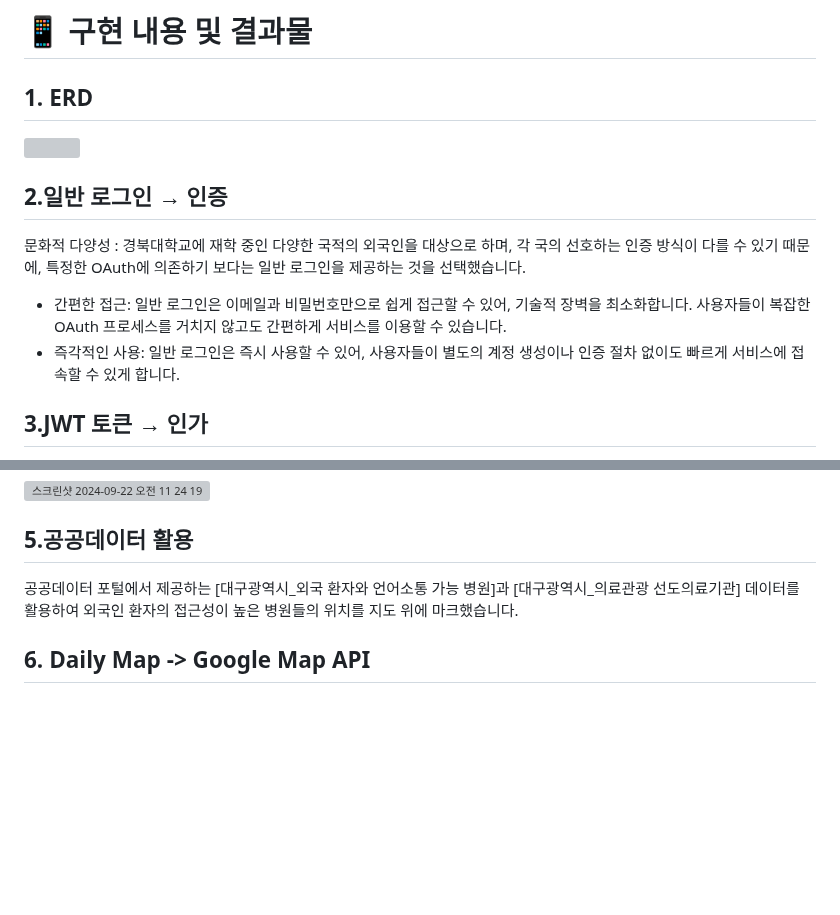
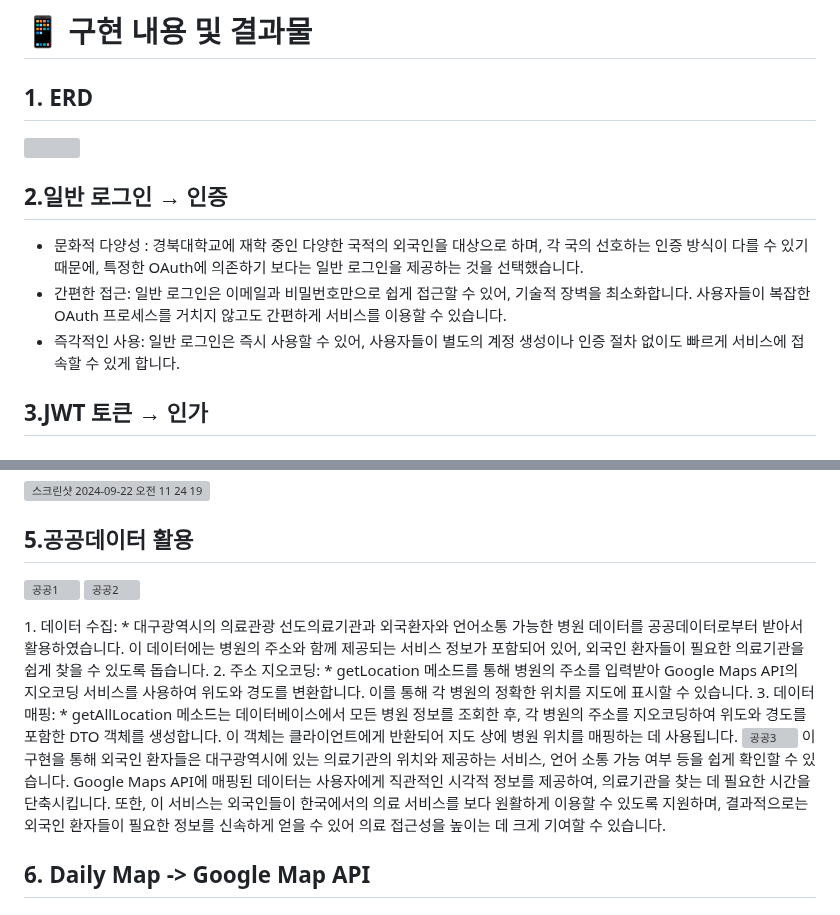
Before and after one commit to ohyatt/knu_mingle, a Markdown page: README.md, 2 parts joined by grey strips. GitHub-like rendering; blank space fills up the shorter version; grey boxes are pictures that could not be loaded.

```diff
--- a/README.md
+++ b/README.md
@@ -94,11 +94,12 @@ KNU Mingle: KNU 외국인 학생을 위한 정보 공유 & 장터 커뮤니티 A
 </p>
 
 <h2>2.일반 로그인 → 인증</h2>
-<p>문화적 다양성 : 경북대학교에 재학 중인 다양한 국적의 외국인을 대상으로 하며, 각 국의 선호하는 인증 방식이 다를 수 있기 때문에, 특정한 OAuth에 의존하기 보다는 일반 로그인을 제공하는 것을 선택했습니다.</p>
 <ul>
+    <li>문화적 다양성 : 경북대학교에 재학 중인 다양한 국적의 외국인을 대상으로 하며, 각 국의 선호하는 인증 방식이 다를 수 있기 때문에, 특정한 OAuth에 의존하기 보다는 일반 로그인을 제공하는 것을 선택했습니다.</li>
     <li>간편한 접근: 일반 로그인은 이메일과 비밀번호만으로 쉽게 접근할 수 있어, 기술적 장벽을 최소화합니다. 사용자들이 복잡한 OAuth 프로세스를 거치지 않고도 간편하게 서비스를 이용할 수 있습니다.</li>
     <li>즉각적인 사용: 일반 로그인은 즉시 사용할 수 있어, 사용자들이 별도의 계정 생성이나 인증 절차 없이도 빠르게 서비스에 접속할 수 있게 합니다.</li>
 </ul>
+
 <h2>3.JWT 토큰 → 인가</h2>
 <p>KNU Mingle 플랫폼에서 사용자 인증을 위해 JWT를 사용했습니다. JWT를 사용함으로써, 서버는 상태를 유지할 필요 없이 클라이언트의 요청을 처리할 수 있으며, 사용자 정보를 안전하게 전송하고 관리할 수 있습니다.</p>
 <p>
@@ -182,7 +183,20 @@ KNU Mingle: KNU 외국인 학생을 위한 정보 공유 & 장터 커뮤니티 A
 </p>
 
 <h2>5.공공데이터 활용</h2>
-공공데이터 포털에서 제공하는 [대구광역시_외국 환자와 언어소통 가능 병원]과 [대구광역시_의료관광 선도의료기관] 데이터를 활용하여 외국인 환자의 접근성이 높은 병원들의 위치를 지도 위에 마크했습니다.
+<p>
+    <img width="1512" alt="공공1" src="https://github.com/user-attachments/assets/959874de-dd60-4d21-ae27-59b2c7b1c605">
+    <img width="1512" alt="공공2" src="https://github.com/user-attachments/assets/963461e3-8076-4735-8703-618fcbbdb0d7">
+</p>
+1. 데이터 수집:
+    * 대구광역시의 의료관광 선도의료기관과 외국환자와 언어소통 가능한 병원 데이터를 공공데이터로부터 받아서 활용하였습니다. 이 데이터에는 병원의 주소와 함께 제공되는 서비스 정보가 포함되어 있어, 외국인 환자들이 필요한 의료기관을 쉽게 찾을 수 있도록 돕습니다.
+2. 주소 지오코딩:
+    * getLocation 메소드를 통해 병원의 주소를 입력받아 Google Maps API의 지오코딩 서비스를 사용하여 위도와 경도를 변환합니다. 이를 통해 각 병원의 정확한 위치를 지도에 표시할 수 있습니다.
+3. 데이터 매핑:
+    * getAllLocation 메소드는 데이터베이스에서 모든 병원 정보를 조회한 후, 각 병원의 주소를 지오코딩하여 위도와 경도를 포함한 DTO 객체를 생성합니다. 이 객체는 클라이언트에게 반환되어 지도 상에 병원 위치를 매핑하는 데 사용됩니다.
+
+<img width="1058" alt="공공3" src="https://github.com/user-attachments/assets/d93c0780-54d8-46e6-bfbf-251f50d4cac4">
+이 구현을 통해 외국인 환자들은 대구광역시에 있는 의료기관의 위치와 제공하는 서비스, 언어 소통 가능 여부 등을 쉽게 확인할 수 있습니다. Google Maps API에 매핑된 데이터는 사용자에게 직관적인 시각적 정보를 제공하여, 의료기관을 찾는 데 필요한 시간을 단축시킵니다.
+또한, 이 서비스는 외국인들이 한국에서의 의료 서비스를 보다 원활하게 이용할 수 있도록 지원하며, 결과적으로는 외국인 환자들이 필요한 정보를 신속하게 얻을 수 있어 의료 접근성을 높이는 데 크게 기여할 수 있습니다.
 
 
 
```
